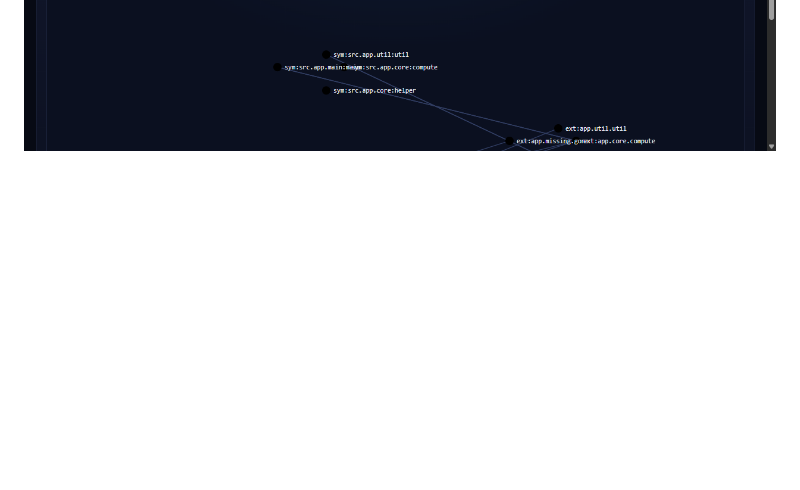
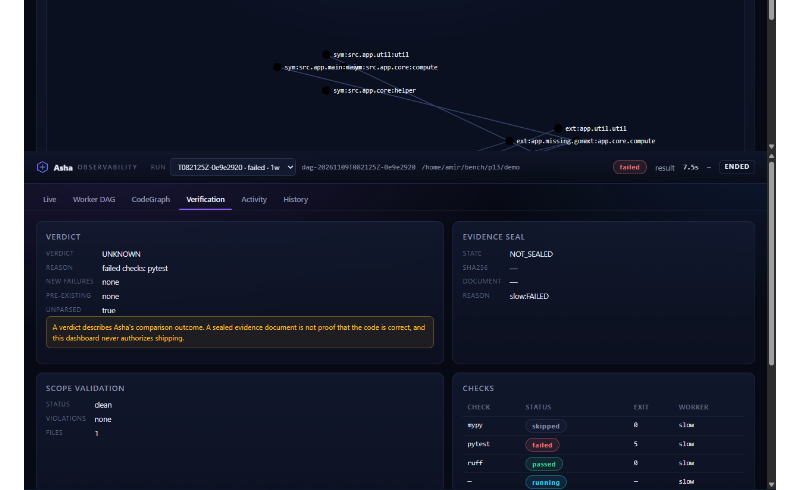
Before and after one commit to xenups/Asha, a Markdown page: docs/OBSERVABILITY.md, the part around the change. Rendered like a GitHub page; pictures changed too: docs/img/verification.png (added); blank space fills up the shorter version.

```diff
--- a/docs/OBSERVABILITY.md
+++ b/docs/OBSERVABILITY.md
@@ -128,6 +128,7 @@ recorded with `ASHA_TELEMETRY=1`):
 ![Live execution view](img/live.png)
 ![Worker DAG](img/dag.png)
 ![CodeGraph (built for the checkout through Asha's index cache)](img/codegraph.png)
+![Verification and evidence](img/verification.png)
 ![Run history](img/history.png)
 
 
```
Also changed, not shown: 1 other file.
